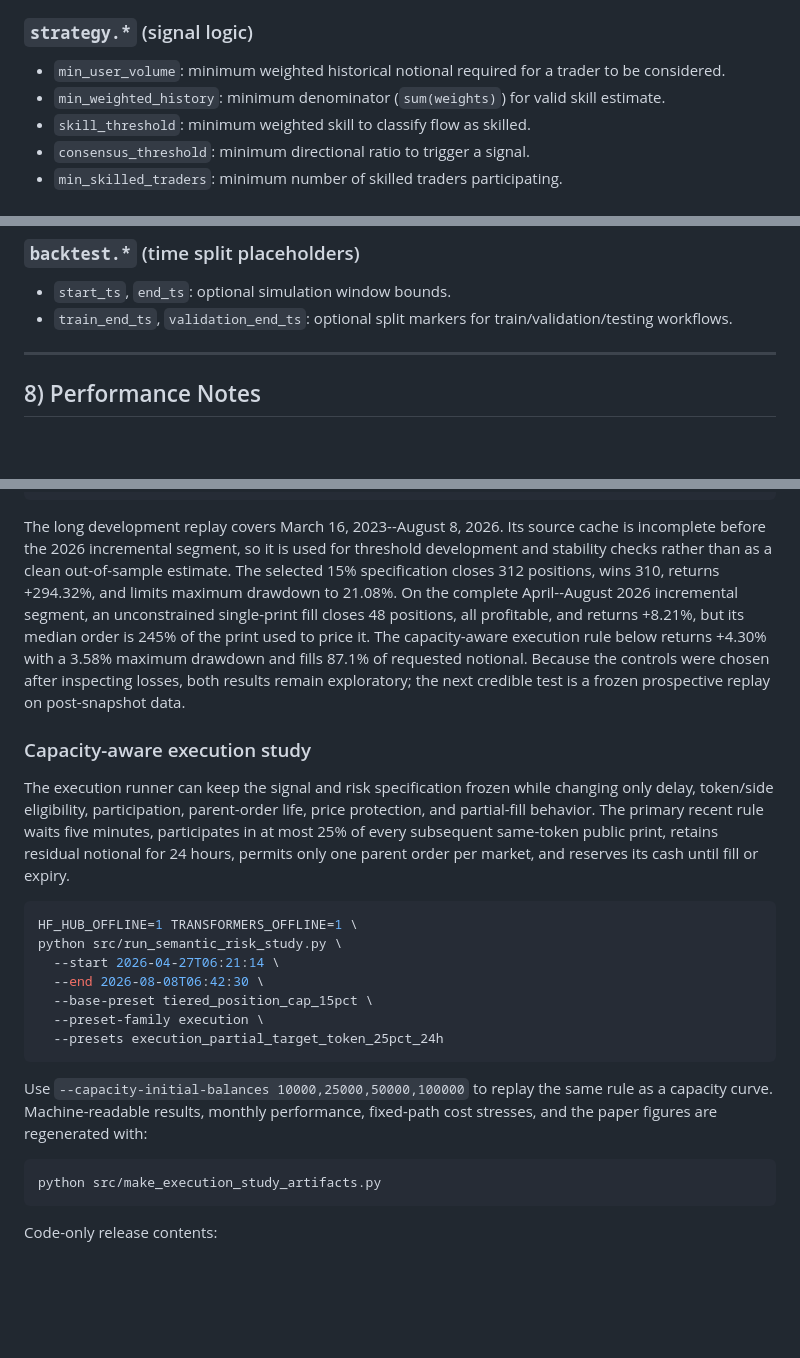
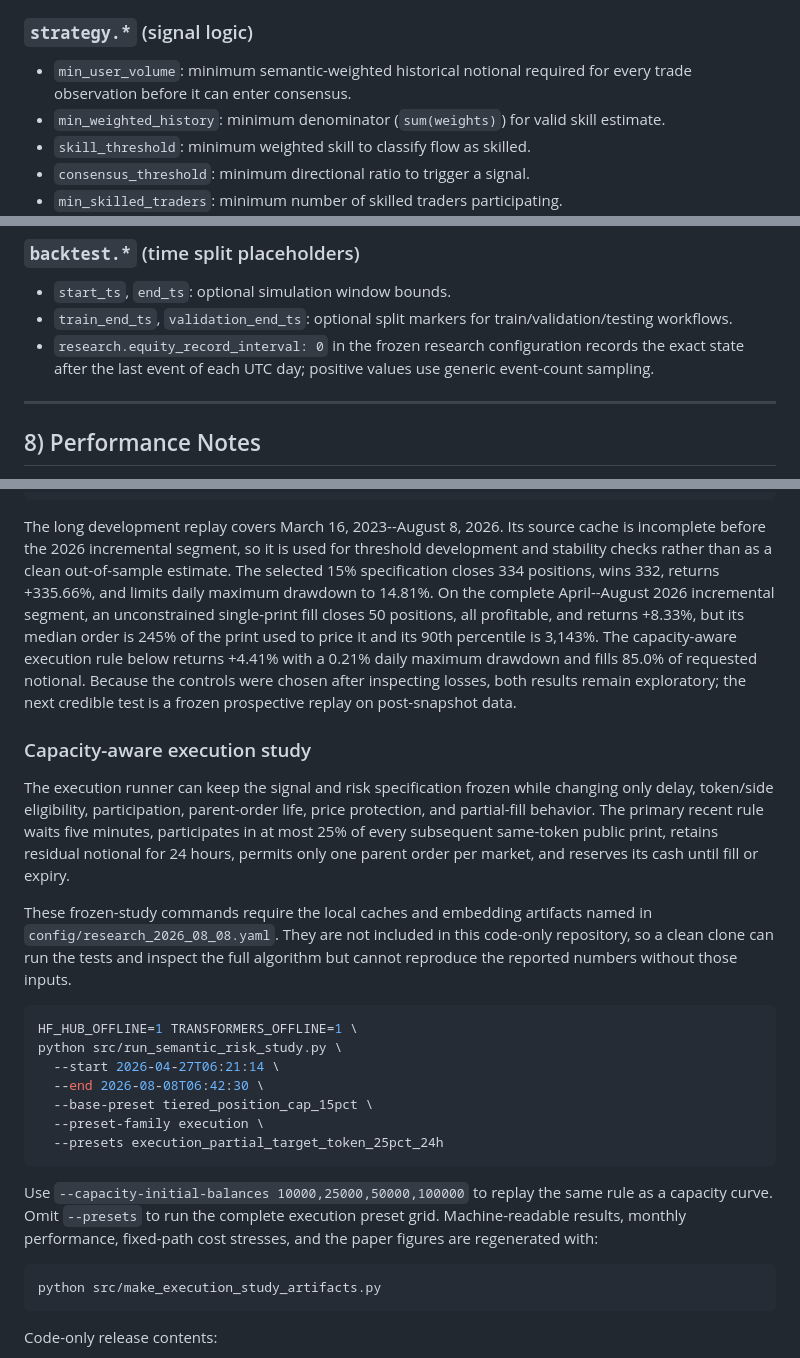
Before and after one commit to hunter118/nearby, a Markdown page: README.md, 3 parts joined by grey strips. Rendered like a GitHub page; blank space fills up the shorter version.

Commit message:
Align public reproduction guide with corrected study

````diff
--- a/README.md
+++ b/README.md
@@ -137,7 +137,8 @@ All parameters live in `config/default.yaml`.
 - `st_normalize_embeddings`: whether to L2-normalize embeddings before similarity.
 
 ### `strategy.*` (signal logic)
-- `min_user_volume`: minimum weighted historical notional required for a trader to be considered.
+- `min_user_volume`: minimum semantic-weighted historical notional required for
+  every trade observation before it can enter consensus.
 - `min_weighted_history`: minimum denominator (`sum(weights)`) for valid skill estimate.
 - `skill_threshold`: minimum weighted skill to classify flow as skilled.
 - `consensus_threshold`: minimum directional ratio to trigger a signal.
@@ -176,6 +177,9 @@ All parameters live in `config/default.yaml`.
 ### `backtest.*` (time split placeholders)
 - `start_ts`, `end_ts`: optional simulation window bounds.
 - `train_end_ts`, `validation_end_ts`: optional split markers for train/validation/testing workflows.
+- `research.equity_record_interval: 0` in the frozen research configuration
+  records the exact state after the last event of each UTC day; positive values
+  use generic event-count sampling.
 
 ---
 
@@ -243,13 +247,14 @@ python src/run_semantic_risk_study.py
 The long development replay covers March 16, 2023--August 8, 2026.  Its source
 cache is incomplete before the 2026 incremental segment, so it is used for
 threshold development and stability checks rather than as a clean out-of-sample
-estimate.  The selected 15% specification closes 312 positions, wins 310,
-returns +294.32%, and limits maximum drawdown to 21.08%.  On the complete
+estimate.  The selected 15% specification closes 334 positions, wins 332,
+returns +335.66%, and limits daily maximum drawdown to 14.81%.  On the complete
 April--August 2026 incremental segment, an unconstrained single-print fill
-closes 48 positions, all profitable, and returns +8.21%, but its median order is
-245% of the print used to price it.  The capacity-aware execution rule below
-returns +4.30% with a 3.58% maximum drawdown and fills 87.1% of requested
-notional.  Because the controls were chosen after inspecting losses, both
+closes 50 positions, all profitable, and returns +8.33%, but its median order is
+245% of the print used to price it and its 90th percentile is 3,143%.  The
+capacity-aware execution rule below returns +4.41% with a 0.21% daily maximum
+drawdown and fills 85.0% of requested notional.  Because the controls were
+chosen after inspecting losses, both
 results remain exploratory; the next credible test is a frozen prospective
 replay on post-snapshot data.
 
@@ -262,6 +267,11 @@ five minutes, participates in at most 25% of every subsequent same-token public
 print, retains residual notional for 24 hours, permits only one parent order per
 market, and reserves its cash until fill or expiry.
 
+These frozen-study commands require the local caches and embedding artifacts
+named in `config/research_2026_08_08.yaml`.  They are not included in this
+code-only repository, so a clean clone can run the tests and inspect the full
+algorithm but cannot reproduce the reported numbers without those inputs.
+
 ```bash
 HF_HUB_OFFLINE=1 TRANSFORMERS_OFFLINE=1 \
 python src/run_semantic_risk_study.py \
@@ -273,7 +283,8 @@ python src/run_semantic_risk_study.py \
 ```
 
 Use `--capacity-initial-balances 10000,25000,50000,100000` to replay the same
-rule as a capacity curve.  Machine-readable results, monthly performance,
+rule as a capacity curve.  Omit `--presets` to run the complete execution preset
+grid.  Machine-readable results, monthly performance,
 fixed-path cost stresses, and the paper figures are regenerated with:
 
 ```bash
````
